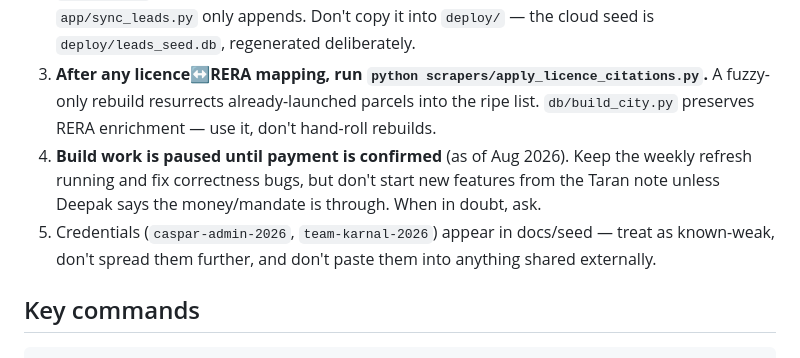
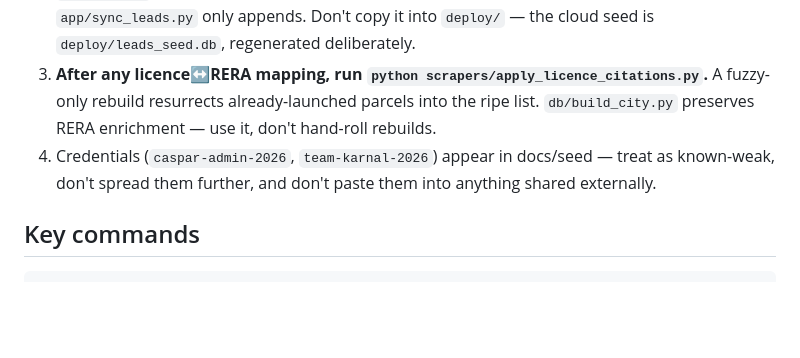
Before and after one commit to mailjaindeepak/caspar, a Markdown page: CLAUDE.md, the part around the change. Rendered like a GitHub page; blank space fills up the shorter version.

Commit message:
CLAUDE.md: drop the build-paused rule
Co-Authored-By: Claude Fable 5 <noreply@anthropic.com>

```diff
--- a/CLAUDE.md
+++ b/CLAUDE.md
@@ -19,10 +19,7 @@ Reference feasibility study (Autograph, Greater Noida West): [docs/autograph_gnw
 3. **After any licence↔RERA mapping, run `python scrapers/apply_licence_citations.py`.** A fuzzy-only rebuild
    resurrects already-launched parcels into the ripe list. `db/build_city.py` preserves RERA enrichment — use it,
    don't hand-roll rebuilds.
-4. **Build work is paused until payment is confirmed** (as of Aug 2026). Keep the weekly refresh running and fix
-   correctness bugs, but don't start new features from the Taran note unless Deepak says the money/mandate is
-   through. When in doubt, ask.
-5. Credentials (`caspar-admin-2026`, `team-karnal-2026`) appear in docs/seed — treat as known-weak, don't spread
+4. Credentials (`caspar-admin-2026`, `team-karnal-2026`) appear in docs/seed — treat as known-weak, don't spread
    them further, and don't paste them into anything shared externally.
 
 ## Key commands
```
